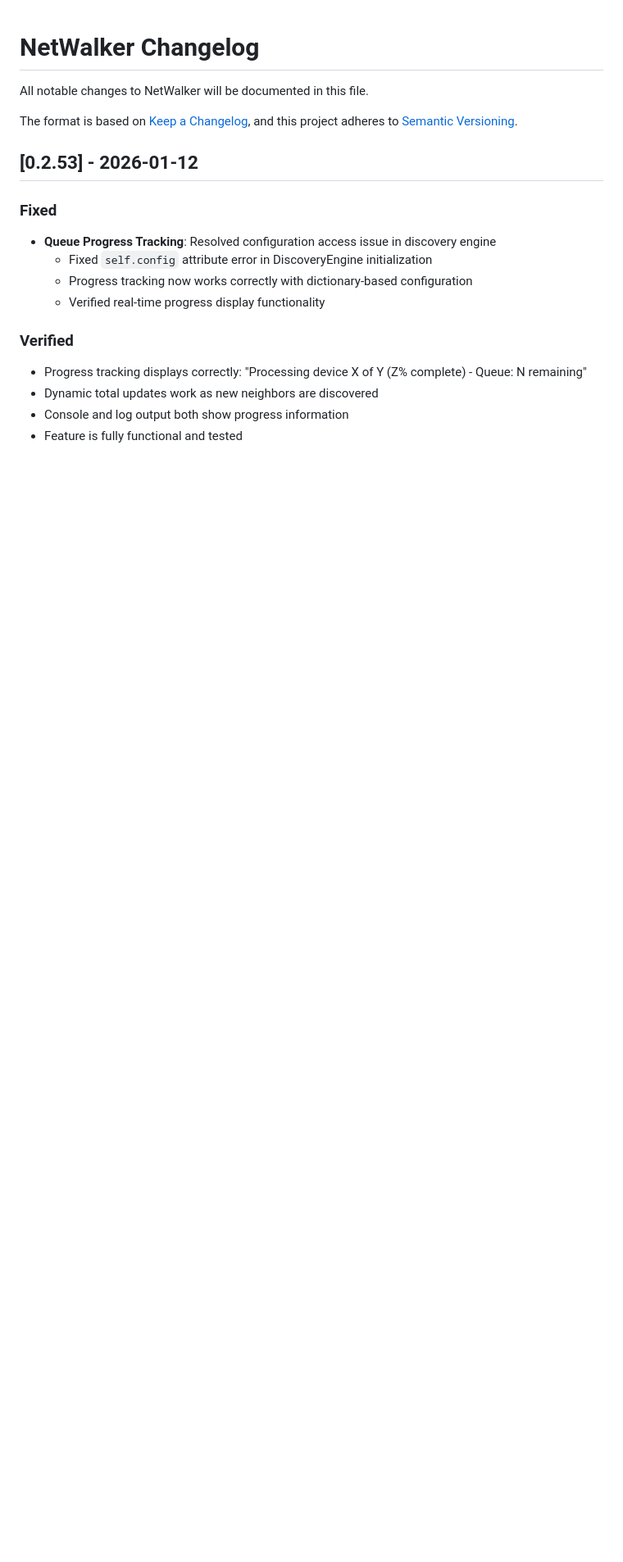
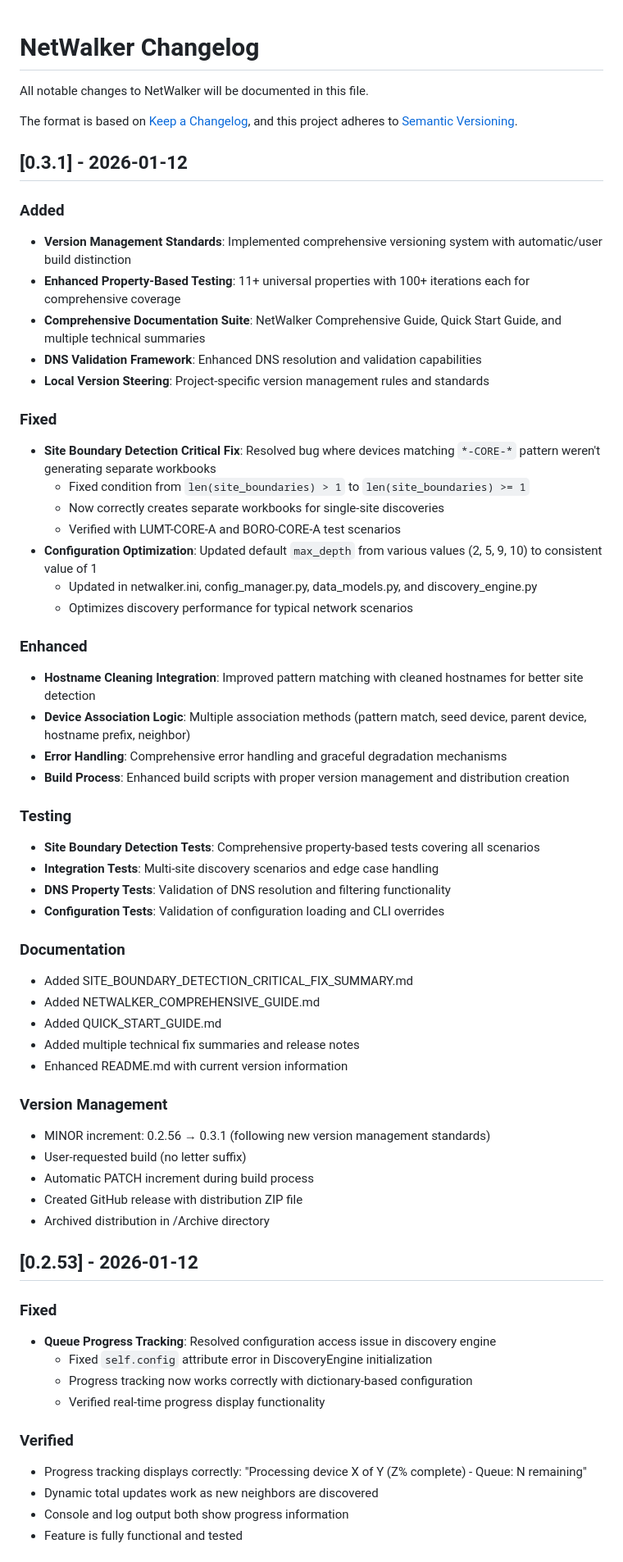
Before and after one commit to MarkTegna/NetWalker, a Markdown page: CHANGELOG.md, the part around the change. Shown at 82% size. GitHub-like rendering; blank space fills up the shorter version.

Commit message:
Update CHANGELOG.md for v0.3.1 release

```diff
--- a/CHANGELOG.md
+++ b/CHANGELOG.md
@@ -4,6 +4,50 @@ All notable changes to NetWalker will be documented in this file.
 
 The format is based on [Keep a Changelog](https://keepachangelog.com/en/1.0.0/),
 and this project adheres to [Semantic Versioning](https://semver.org/spec/v2.0.0.html).
+
+## [0.3.1] - 2026-01-12
+
+### Added
+- **Version Management Standards**: Implemented comprehensive versioning system with automatic/user build distinction
+- **Enhanced Property-Based Testing**: 11+ universal properties with 100+ iterations each for comprehensive coverage
+- **Comprehensive Documentation Suite**: NetWalker Comprehensive Guide, Quick Start Guide, and multiple technical summaries
+- **DNS Validation Framework**: Enhanced DNS resolution and validation capabilities
+- **Local Version Steering**: Project-specific version management rules and standards
+
+### Fixed
+- **Site Boundary Detection Critical Fix**: Resolved bug where devices matching `*-CORE-*` pattern weren't generating separate workbooks
+  - Fixed condition from `len(site_boundaries) > 1` to `len(site_boundaries) >= 1`
+  - Now correctly creates separate workbooks for single-site discoveries
+  - Verified with LUMT-CORE-A and BORO-CORE-A test scenarios
+- **Configuration Optimization**: Updated default `max_depth` from various values (2, 5, 9, 10) to consistent value of 1
+  - Updated in netwalker.ini, config_manager.py, data_models.py, and discovery_engine.py
+  - Optimizes discovery performance for typical network scenarios
+
+### Enhanced
+- **Hostname Cleaning Integration**: Improved pattern matching with cleaned hostnames for better site detection
+- **Device Association Logic**: Multiple association methods (pattern match, seed device, parent device, hostname prefix, neighbor)
+- **Error Handling**: Comprehensive error handling and graceful degradation mechanisms
+- **Build Process**: Enhanced build scripts with proper version management and distribution creation
+
+### Testing
+- **Site Boundary Detection Tests**: Comprehensive property-based tests covering all scenarios
+- **Integration Tests**: Multi-site discovery scenarios and edge case handling
+- **DNS Property Tests**: Validation of DNS resolution and filtering functionality
+- **Configuration Tests**: Validation of configuration loading and CLI overrides
+
+### Documentation
+- Added SITE_BOUNDARY_DETECTION_CRITICAL_FIX_SUMMARY.md
+- Added NETWALKER_COMPREHENSIVE_GUIDE.md
+- Added QUICK_START_GUIDE.md
+- Added multiple technical fix summaries and release notes
+- Enhanced README.md with current version information
+
+### Version Management
+- MINOR increment: 0.2.56 → 0.3.1 (following new version management standards)
+- User-requested build (no letter suffix)
+- Automatic PATCH increment during build process
+- Created GitHub release with distribution ZIP file
+- Archived distribution in /Archive directory
 
 ## [0.2.53] - 2026-01-12
 
```
